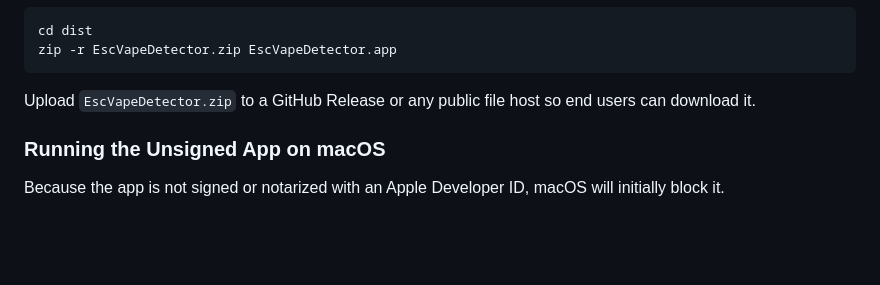
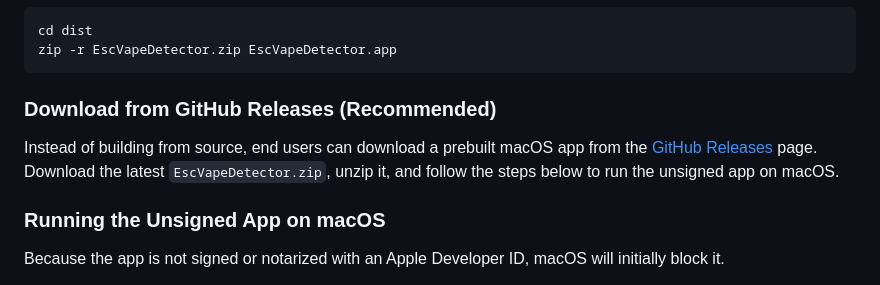
Before and after one commit to sanathbeedu/escvape, a Markdown page: README.md, the part around the change. Rendered like a GitHub page; blank space fills up the shorter version.

Commit message:
Update README with GitHub Releases download instructions
Added a recommended section for downloading the prebuilt macOS app from GitHub Releases, providing clearer guidance for end users who prefer not to build from source.

````diff
--- a/README.md
+++ b/README.md
@@ -181,7 +181,12 @@ cd dist
 zip -r EscVapeDetector.zip EscVapeDetector.app
 ```
 
-Upload `EscVapeDetector.zip` to a GitHub Release or any public file host so end users can download it.
+### Download from GitHub Releases (Recommended)
+
+Instead of building from source, end users can download a prebuilt macOS app from the
+[GitHub Releases](https://github.com/sanathbeedu/escvape/releases) page. Download the
+latest `EscVapeDetector.zip`, unzip it, and follow the steps below to run the unsigned app
+on macOS.
 
 ### Running the Unsigned App on macOS
 
````
